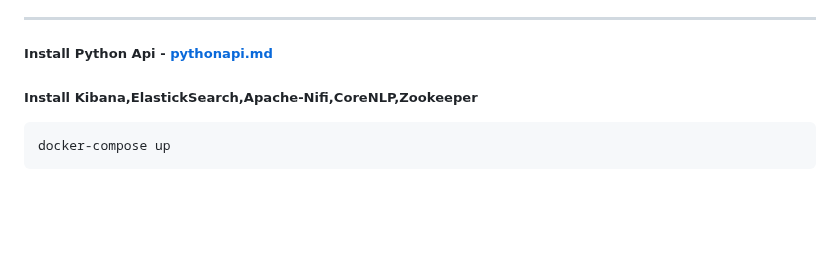
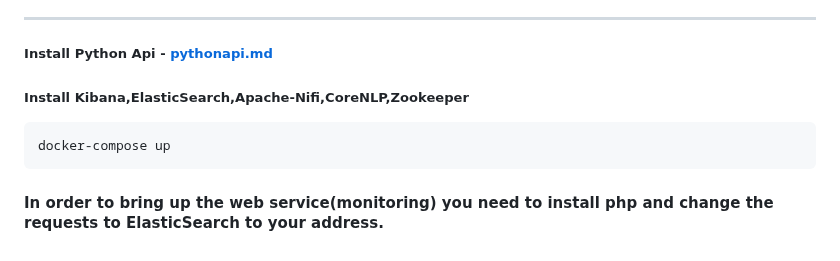
Before and after one commit to tidehackathon/team-ssscip-lab, a Markdown page: README.md, the part around the change. Drawn GitHub-style; blank space fills up the shorter version.

```diff
--- a/README.md
+++ b/README.md
@@ -86,5 +86,6 @@ We've put a lot of effort into making this application easy to use and understan
 ---
 
 ##### Install Python Api - [pythonapi.md]( pythonapi.md)
-##### Install Kibana,ElastickSearch,Apache-Nifi,CoreNLP,Zookeeper
+##### Install Kibana,ElasticSearch,Apache-Nifi,CoreNLP,Zookeeper
     docker-compose up
+#### In order to bring up the web service(monitoring) you need to install php and change the requests to ElasticSearch to your address.
```
